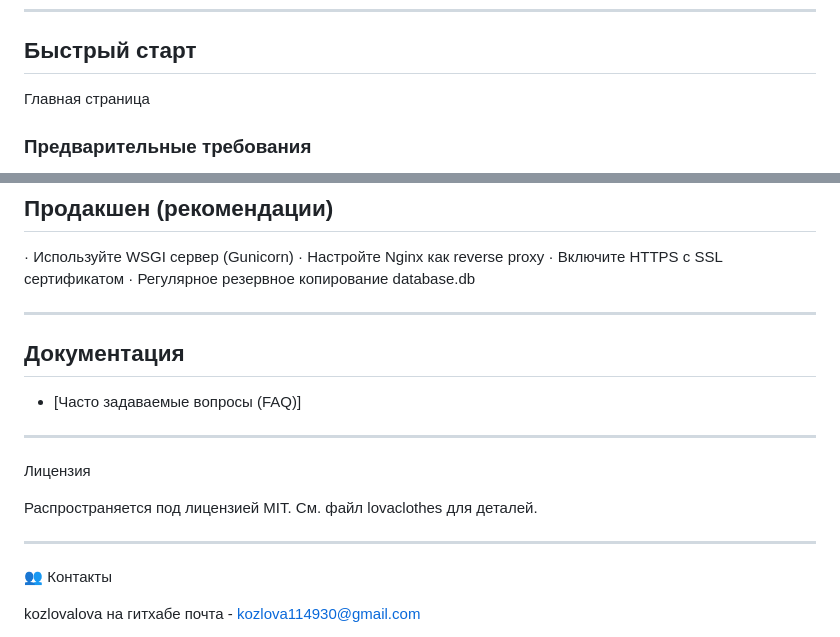
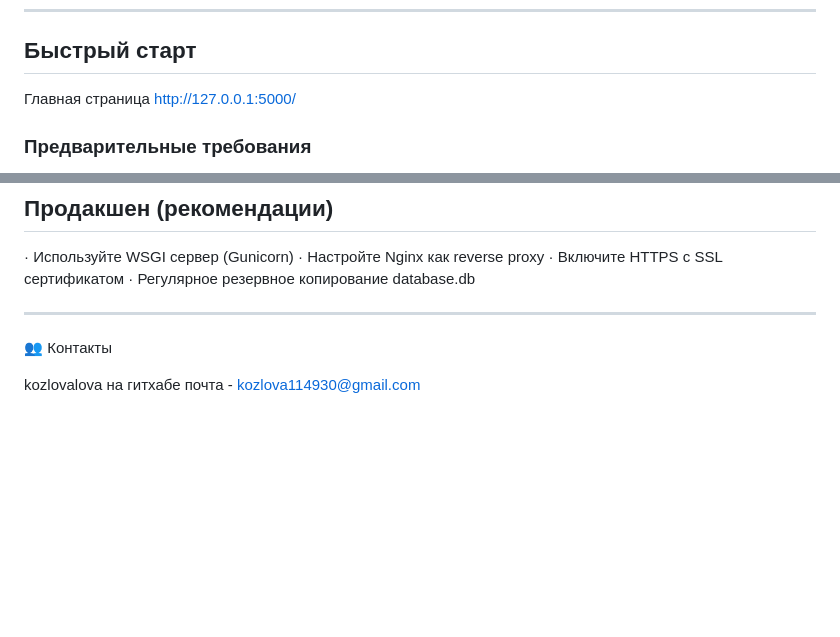
Before and after one commit to kozlovalova/kozl, a Markdown page: README.md, 2 parts joined by grey strips. GitHub-like rendering; blank space fills up the shorter version.

```diff
--- a/README.md
+++ b/README.md
@@ -12,7 +12,7 @@ lova&clothes
 ---
 
 ## Быстрый старт
-Главная страница
+Главная страница  http://127.0.0.1:5000/
 
 ### Предварительные требования
 
@@ -147,19 +147,6 @@ python app.py
 
 ---
 
-
-##  Документация
-
-*   [Часто задаваемые вопросы (FAQ)]
-
----
-
-Лицензия
-
-Распространяется под лицензией MIT. См. файл lovaclothes для деталей.
-
----
-
 👥 Контакты
 
 kozlovalova на гитхабе
```
